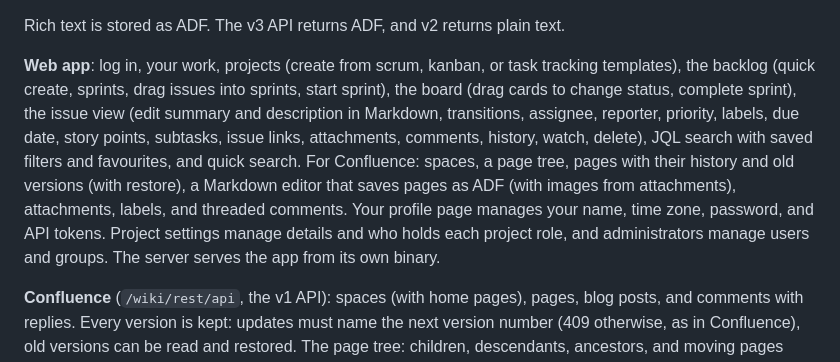
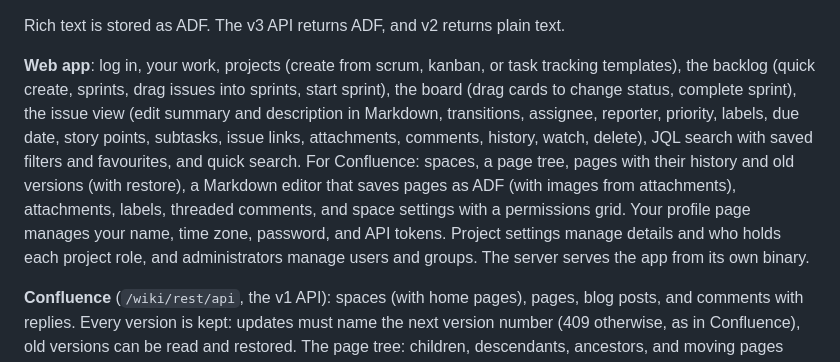
Before and after one commit to ArneshBanerjee/tessera, a Markdown page: README.md, the part around the change. GitHub-like rendering.

Commit message:
Describe space settings in the README

```diff
--- a/README.md
+++ b/README.md
@@ -40,7 +40,7 @@ The Jira REST API, under `/rest/api/2`, `/rest/api/3`, and `/rest/api/latest`, a
 
 Rich text is stored as ADF. The v3 API returns ADF, and v2 returns plain text.
 
-**Web app**: log in, your work, projects (create from scrum, kanban, or task tracking templates), the backlog (quick create, sprints, drag issues into sprints, start sprint), the board (drag cards to change status, complete sprint), the issue view (edit summary and description in Markdown, transitions, assignee, reporter, priority, labels, due date, story points, subtasks, issue links, attachments, comments, history, watch, delete), JQL search with saved filters and favourites, and quick search. For Confluence: spaces, a page tree, pages with their history and old versions (with restore), a Markdown editor that saves pages as ADF (with images from attachments), attachments, labels, and threaded comments. Your profile page manages your name, time zone, password, and API tokens. Project settings manage details and who holds each project role, and administrators manage users and groups. The server serves the app from its own binary.
+**Web app**: log in, your work, projects (create from scrum, kanban, or task tracking templates), the backlog (quick create, sprints, drag issues into sprints, start sprint), the board (drag cards to change status, complete sprint), the issue view (edit summary and description in Markdown, transitions, assignee, reporter, priority, labels, due date, story points, subtasks, issue links, attachments, comments, history, watch, delete), JQL search with saved filters and favourites, and quick search. For Confluence: spaces, a page tree, pages with their history and old versions (with restore), a Markdown editor that saves pages as ADF (with images from attachments), attachments, labels, threaded comments, and space settings with a permissions grid. Your profile page manages your name, time zone, password, and API tokens. Project settings manage details and who holds each project role, and administrators manage users and groups. The server serves the app from its own binary.
 
 **Confluence** (`/wiki/rest/api`, the v1 API): spaces (with home pages), pages, blog posts, and comments with replies. Every version is kept: updates must name the next version number (409 otherwise, as in Confluence), old versions can be read and restored. The page tree: children, descendants, ancestors, and moving pages before, after, or under others. Attachments with versions (upload, new versions, download, images in pages), trash and purge, labels, history, and content body conversion. Bodies use the storage format; the `view` format is sanitized HTML. Errors use Confluence's format.
 
```
